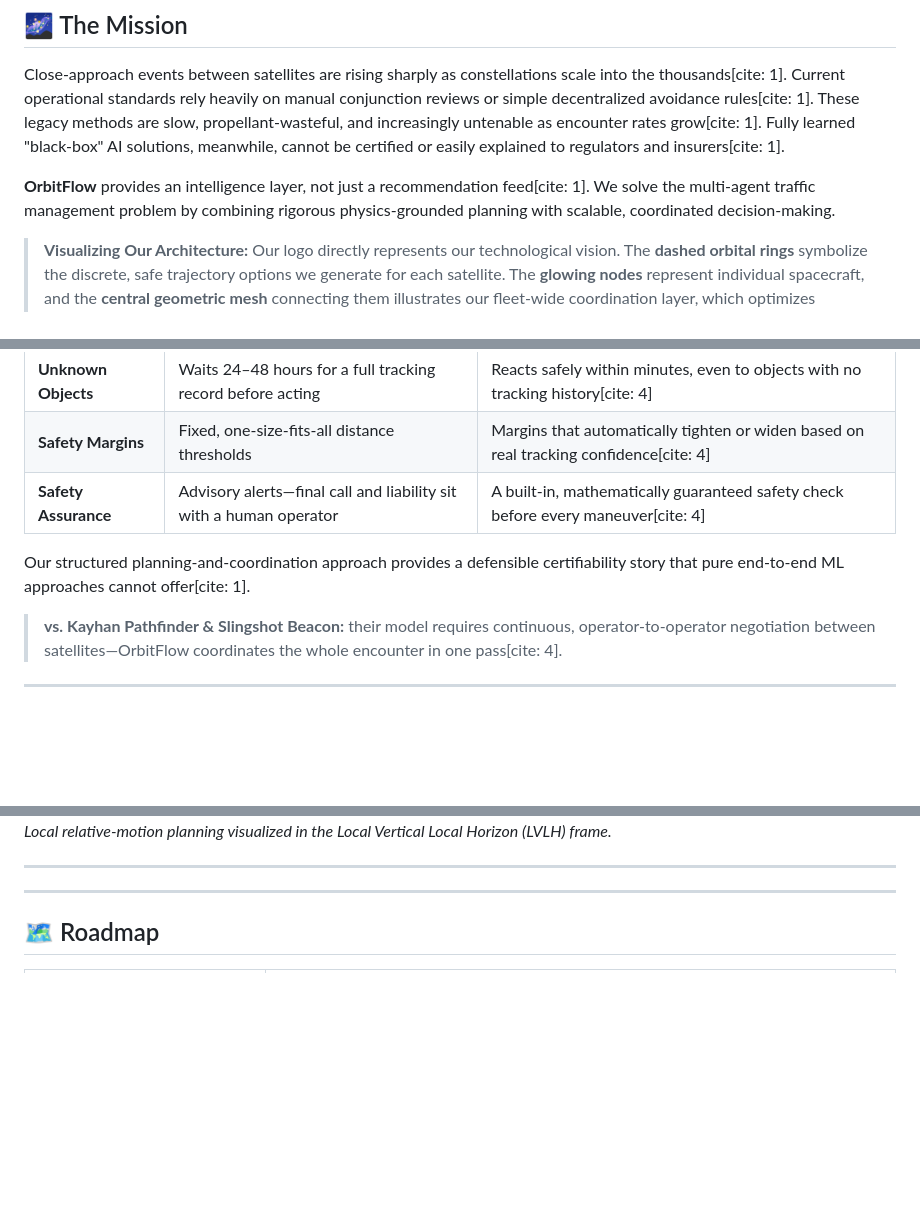
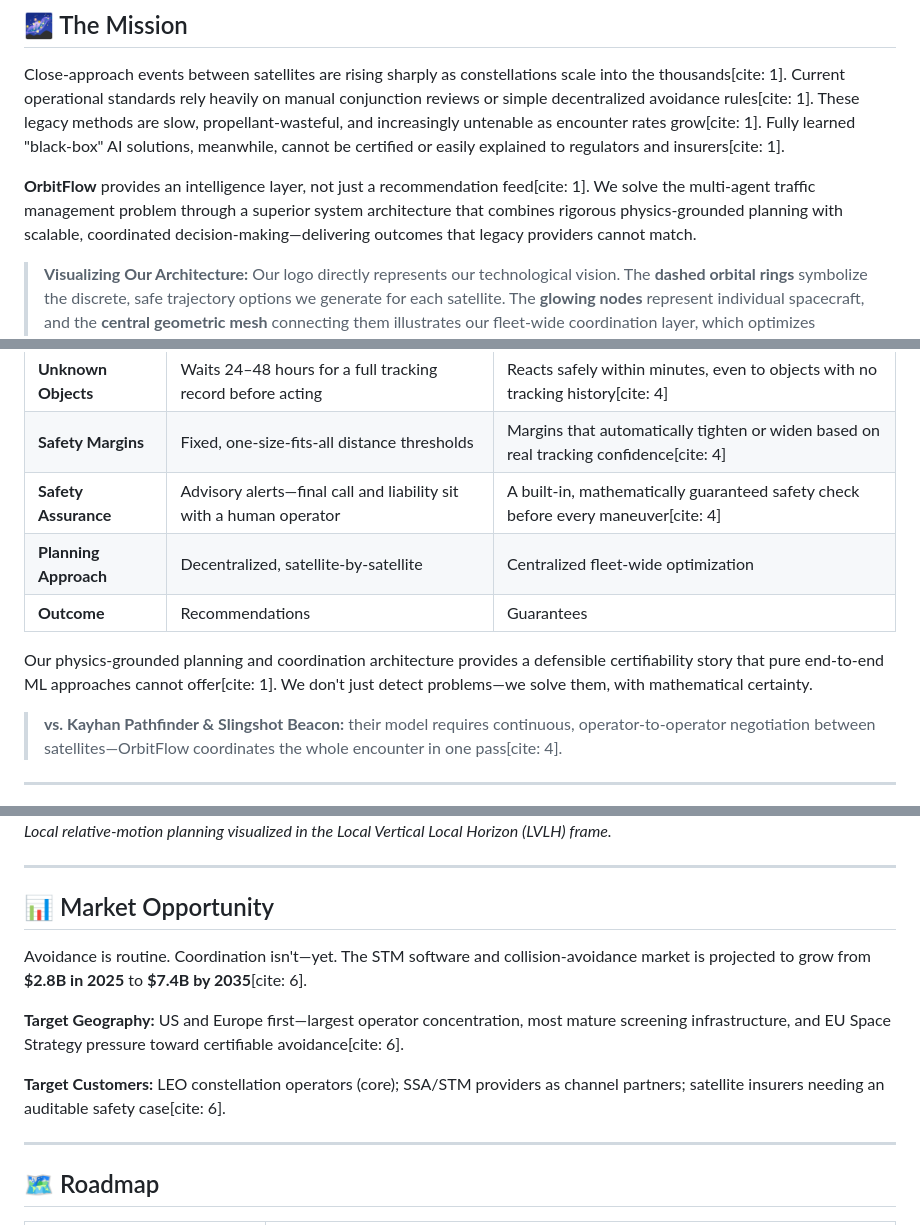
Before and after one commit to mayhammad277/OrbitFlow-STM-, a Markdown page: README.md, 3 parts joined by grey strips. GitHub-like rendering; blank space fills up the shorter version.

```diff
--- a/README.md
+++ b/README.md
@@ -7,7 +7,7 @@
 
 Close-approach events between satellites are rising sharply as constellations scale into the thousands[cite: 1]. Current operational standards rely heavily on manual conjunction reviews or simple decentralized avoidance rules[cite: 1]. These legacy methods are slow, propellant-wasteful, and increasingly untenable as encounter rates grow[cite: 1]. Fully learned "black-box" AI solutions, meanwhile, cannot be certified or easily explained to regulators and insurers[cite: 1].
 
-**OrbitFlow** provides an intelligence layer, not just a recommendation feed[cite: 1]. We solve the multi-agent traffic management problem by combining rigorous physics-grounded planning with scalable, coordinated decision-making.
+**OrbitFlow** provides an intelligence layer, not just a recommendation feed[cite: 1]. We solve the multi-agent traffic management problem through a superior system architecture that combines rigorous physics-grounded planning with scalable, coordinated decision-making—delivering outcomes that legacy providers cannot match.
 
 > **Visualizing Our Architecture:** Our logo directly represents our technological vision. The **dashed orbital rings** symbolize the discrete, safe trajectory options we generate for each satellite. The **glowing nodes** represent individual spacecraft, and the **central geometric mesh** connecting them illustrates our fleet-wide coordination layer, which optimizes maneuvers jointly across all satellites in an encounter.
 
@@ -67,8 +78,10 @@ Most space traffic management (STM) companies today sit strictly at the detectio
 | **Unknown Objects** | Waits 24–48 hours for a full tracking record before acting | Reacts safely within minutes, even to objects with no tracking history[cite: 4] |
 | **Safety Margins** | Fixed, one-size-fits-all distance thresholds | Margins that automatically tighten or widen based on real tracking confidence[cite: 4] |
 | **Safety Assurance** | Advisory alerts—final call and liability sit with a human operator | A built-in, mathematically guaranteed safety check before every maneuver[cite: 4] |
+| **Planning Approach** | Decentralized, satellite-by-satellite | Centralized fleet-wide optimization |
+| **Outcome** | Recommendations | Guarantees |
 
-Our structured planning-and-coordination approach provides a defensible certifiability story that pure end-to-end ML approaches cannot offer[cite: 1].
+Our physics-grounded planning and coordination architecture provides a defensible certifiability story that pure end-to-end ML approaches cannot offer[cite: 1]. We don't just detect problems—we solve them, with mathematical certainty.
 
 > **vs. Kayhan Pathfinder & Slingshot Beacon:** their model requires continuous, operator-to-operator negotiation between satellites—OrbitFlow coordinates the whole encounter in one pass[cite: 4].
 
@@ -86,7 +99,13 @@ Our structured planning-and-coordination approach provides a defensible certifia
 
 ---
 
+## 📊 Market Opportunity
 
+Avoidance is routine. Coordination isn't—yet. The STM software and collision-avoidance market is projected to grow from **$2.8B in 2025** to **$7.4B by 2035**[cite: 6].
+
+**Target Geography:** US and Europe first—largest operator concentration, most mature screening infrastructure, and EU Space Strategy pressure toward certifiable avoidance[cite: 6].
+
+**Target Customers:** LEO constellation operators (core); SSA/STM providers as channel partners; satellite insurers needing an auditable safety case[cite: 6].
 
 ---
 
```
Also changed, not shown: other parts of README.md (+12 -8 lines).
